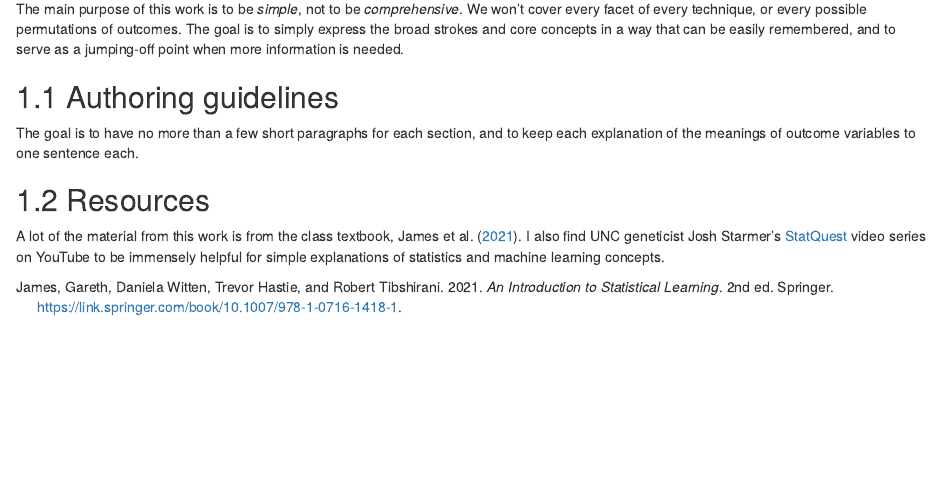
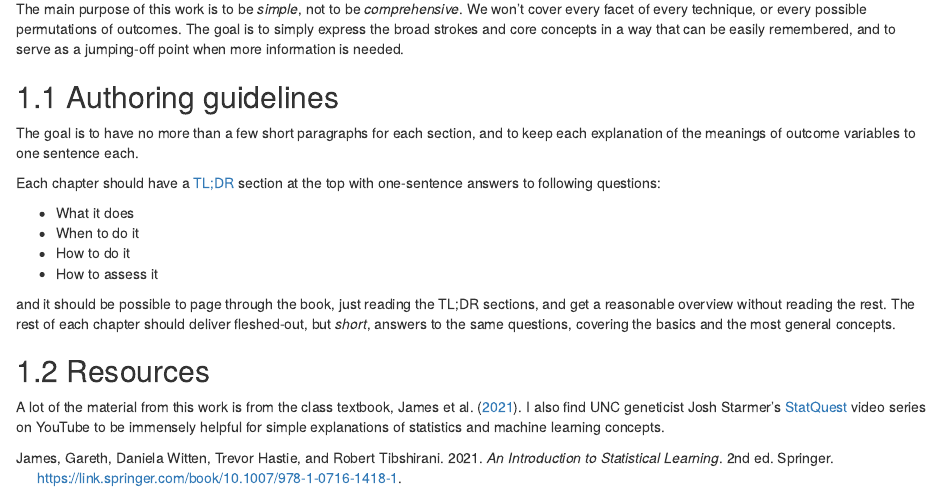
Before and after one commit to stevelinberg/797MS-handbook, an R Markdown document (index.Rmd): the page in a window 1100 px wide, from 340 px down. Rendered offline with R 4.5, knitr and Pandoc, with nearby package versions; drawn as R Markdown's standard HTML page in place of the format the file asks for.

Commit message:
update index

```diff
--- a/index.Rmd
+++ b/index.Rmd
@@ -32,6 +32,15 @@ The main purpose of this work is to be *simple*, not to be *comprehensive*. We w
 
 The goal is to have no more than a few short paragraphs for each section, and to keep each explanation of the meanings of outcome variables to one sentence each.
 
+Each chapter should have a [TL;DR](https://en.wikipedia.org/wiki/Wikipedia:Too_long;_didn%27t_read) section at the top with one-sentence answers to following questions:
+
+- What it does
+- When to do it
+- How to do it
+- How to assess it
+
+and it should be possible to page through the book, just reading the TL;DR sections, and get a reasonable overview without reading the rest. The rest of each chapter should deliver fleshed-out, but *short*, answers to the same questions, covering the basics and the most general concepts.
+
 ## Resources
 
 A lot of the material from this work is from the class textbook, @ISLR. I also find UNC geneticist Josh Starmer's [StatQuest](https://www.youtube.com/channel/UCtYLUTtgS3k1Fg4y5tAhLbw) video series on YouTube to be immensely helpful for simple explanations of statistics and machine learning concepts.
```
Also changed, not shown: docs/search_index.json, 2 other files.
